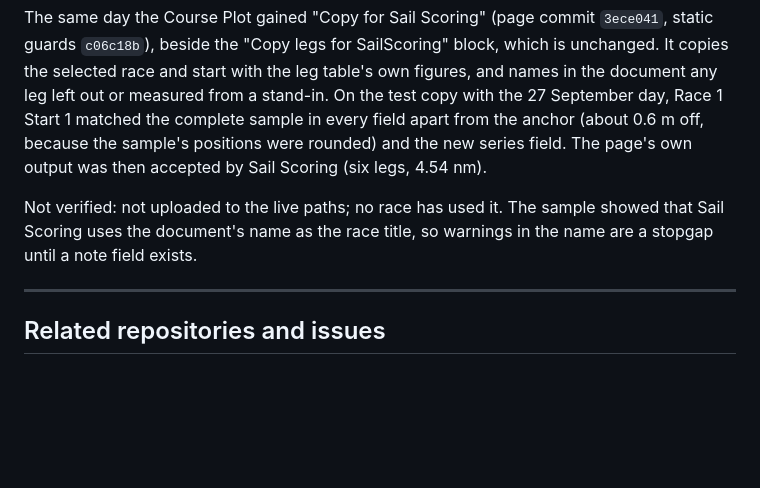
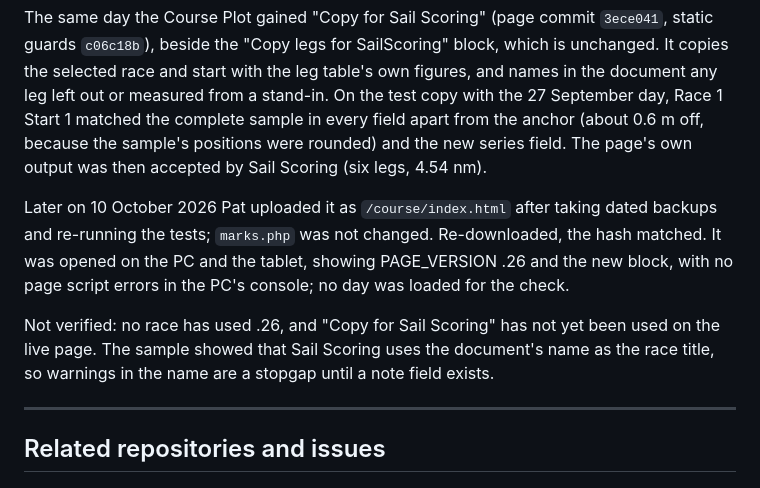
Before and after one commit to Bateleur88/cork-harbour-orc, a Markdown page: PROJECT_HISTORY.md, the part around the change. Drawn GitHub-style; blank space fills up the shorter version.

```diff
--- a/PROJECT_HISTORY.md
+++ b/PROJECT_HISTORY.md
@@ -536,7 +536,9 @@ On 10 October 2026 two sample documents in Sail Scoring's ORC constructed course
 
 The same day the Course Plot gained "Copy for Sail Scoring" (page commit `3ece041`, static guards `c06c18b`), beside the "Copy legs for SailScoring" block, which is unchanged. It copies the selected race and start with the leg table's own figures, and names in the document any leg left out or measured from a stand-in. On the test copy with the 27 September day, Race 1 Start 1 matched the complete sample in every field apart from the anchor (about 0.6 m off, because the sample's positions were rounded) and the new series field. The page's own output was then accepted by Sail Scoring (six legs, 4.54 nm).
 
-Not verified: not uploaded to the live paths; no race has used it. The sample showed that Sail Scoring uses the document's name as the race title, so warnings in the name are a stopgap until a note field exists.
+Later on 10 October 2026 Pat uploaded it as `/course/index.html` after taking dated backups and re-running the tests; `marks.php` was not changed. Re-downloaded, the hash matched. It was opened on the PC and the tablet, showing PAGE_VERSION .26 and the new block, with no page script errors in the PC's console; no day was loaded for the check.
+
+Not verified: no race has used .26, and "Copy for Sail Scoring" has not yet been used on the live page. The sample showed that Sail Scoring uses the document's name as the race title, so warnings in the name are a stopgap until a note field exists.
 
 ------------------------------------------------------------------------
 
```
Also changed, not shown: README.md (+20 -0 lines), STATUS.md (+3 -1 lines).
